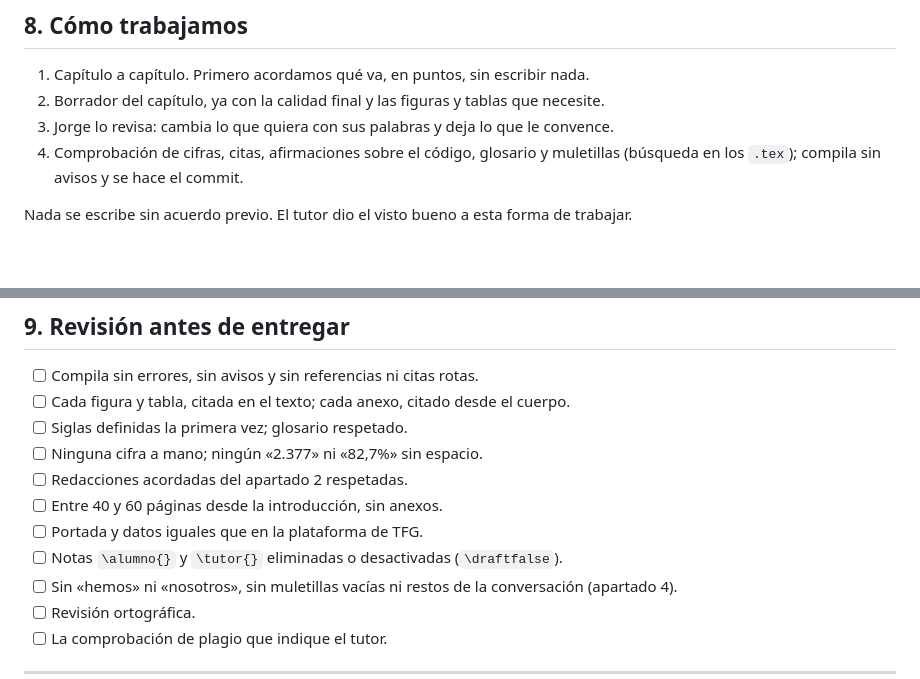
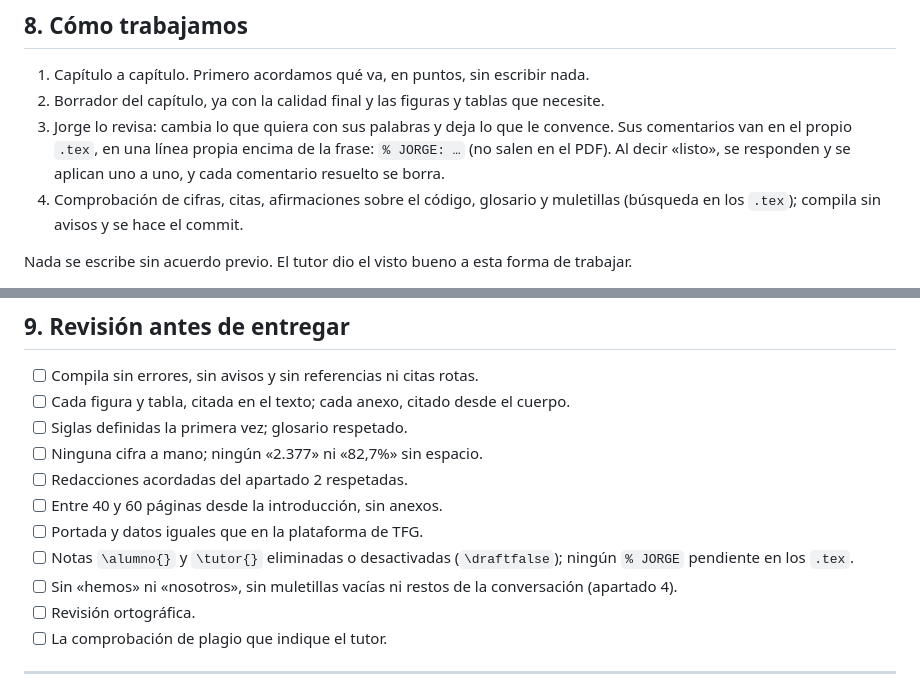
Before and after one commit to josanchdev/padel-vision, a Markdown page: memoria/GUIA.md, 2 parts joined by grey strips. Drawn GitHub-style; blank space fills up the shorter version.

Commit message:
docs(memoria): comentarios de revisión con % JORGE en los .tex

```diff
--- a/memoria/GUIA.md
+++ b/memoria/GUIA.md
@@ -265,7 +265,10 @@ Configurado en `config/config.tex`: T1 + Latin Modern, `microtype`, `booktabs`,
 
 1. Capítulo a capítulo. Primero acordamos qué va, en puntos, sin escribir nada.
 2. Borrador del capítulo, ya con la calidad final y las figuras y tablas que necesite.
-3. Jorge lo revisa: cambia lo que quiera con sus palabras y deja lo que le convence.
+3. Jorge lo revisa: cambia lo que quiera con sus palabras y deja lo que le convence. Sus
+   comentarios van en el propio `.tex`, en una línea propia encima de la frase:
+   `% JORGE: …` (no salen en el PDF). Al decir «listo», se responden y se aplican uno a uno, y
+   cada comentario resuelto se borra.
 4. Comprobación de cifras, citas, afirmaciones sobre el código, glosario y muletillas
    (búsqueda en los `.tex`); compila sin avisos y se hace el commit.
 
@@ -280,7 +283,8 @@ Nada se escribe sin acuerdo previo. El tutor dio el visto bueno a esta forma de
 - [ ] Redacciones acordadas del apartado 2 respetadas.
 - [ ] Entre 40 y 60 páginas desde la introducción, sin anexos.
 - [ ] Portada y datos iguales que en la plataforma de TFG.
-- [ ] Notas `\alumno{}` y `\tutor{}` eliminadas o desactivadas (`\draftfalse`).
+- [ ] Notas `\alumno{}` y `\tutor{}` eliminadas o desactivadas (`\draftfalse`); ningún
+  `% JORGE` pendiente en los `.tex`.
 - [ ] Sin «hemos» ni «nosotros», sin muletillas vacías ni restos de la conversación (apartado 4).
 - [ ] Revisión ortográfica.
 - [ ] La comprobación de plagio que indique el tutor.
```
